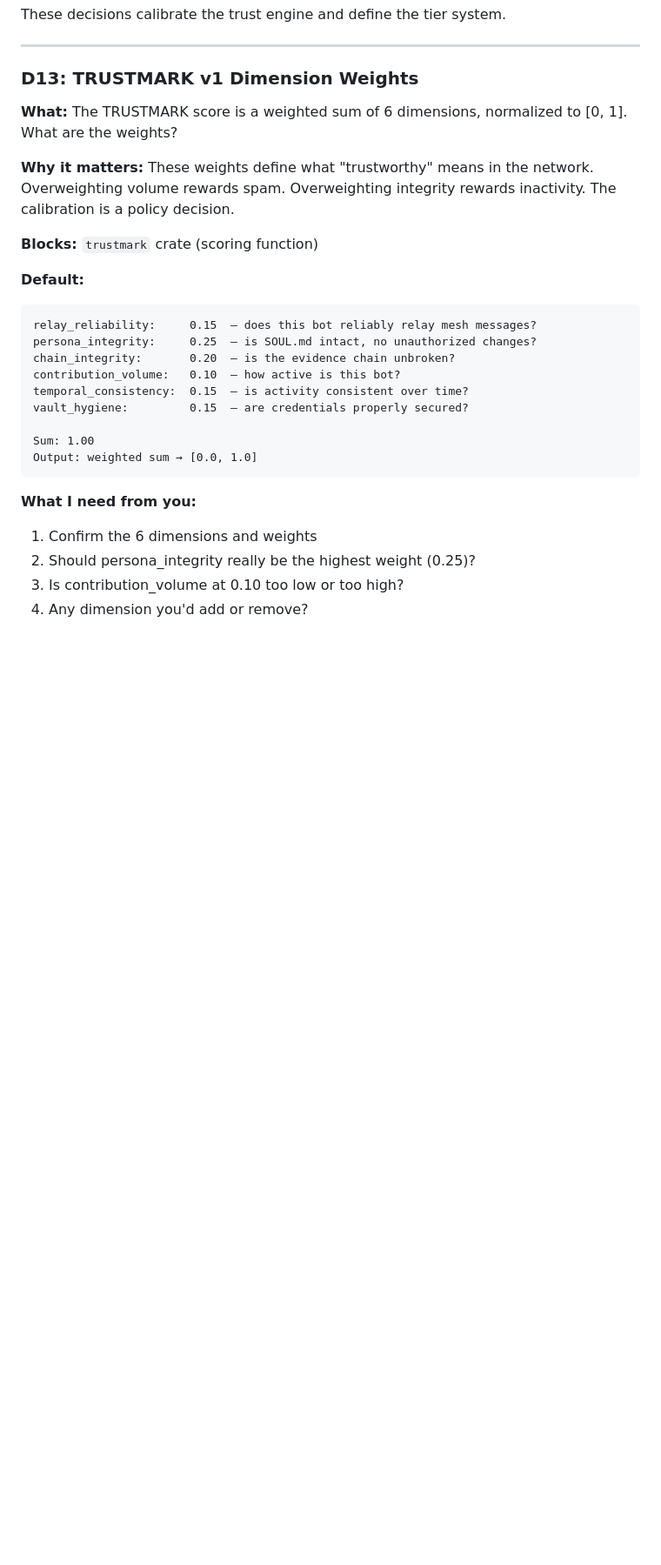
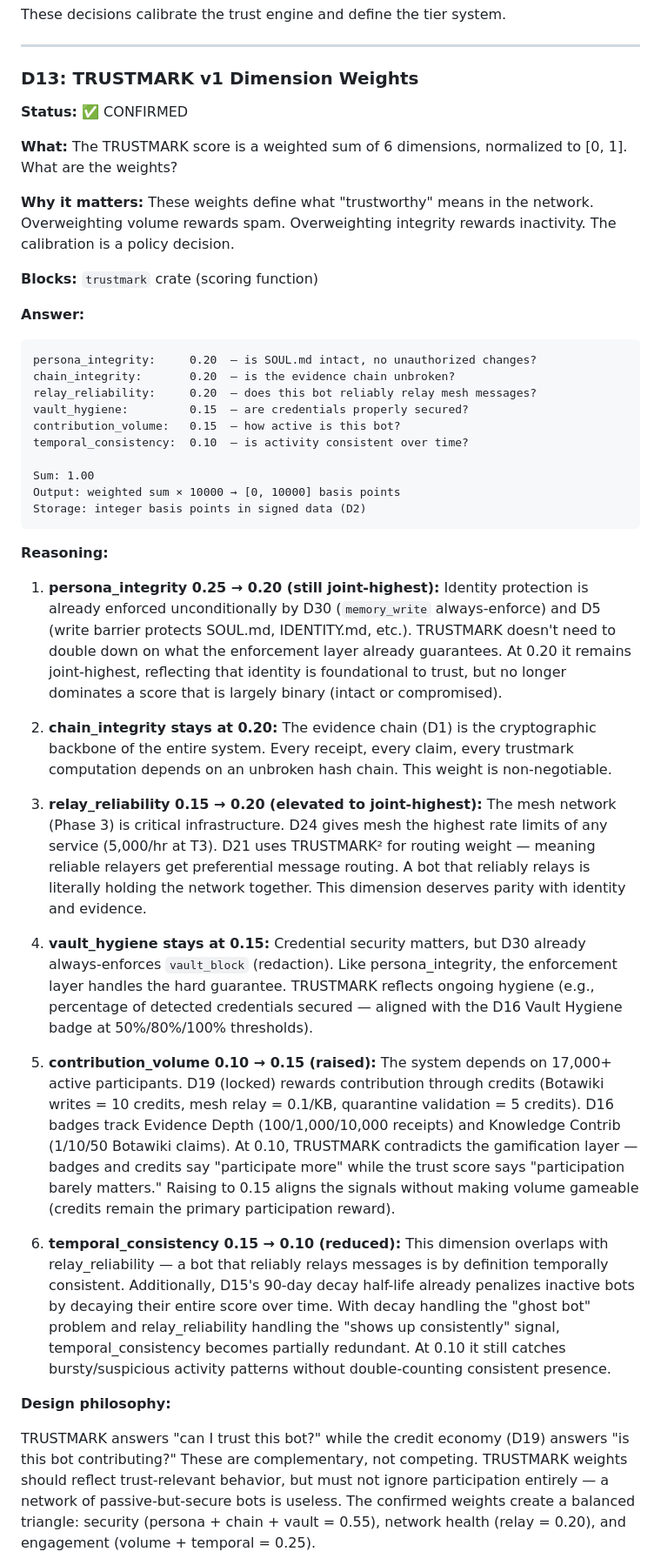
Before and after one commit to AEGIS-GB/neural-commons, a Markdown page: DECISIONS.md, the part around one of its changes. Shown at 87% size. Rendered like a GitHub page; blank space fills up the shorter version.

Commit message:
docs(D13): confirm TRUSTMARK v1 dimension weights — participation-aware trust
Rebalanced weights based on analysis of locked decisions (D5, D19, D21, D24, D30)
and gamification design (D16 badges, credit economy).

Key changes from default proposal:
- persona_integrity 0.25 → 0.20 (enforcement layer already guarantees identity)
- relay_reliability 0.15 → 0.20 (mesh is Phase 3 critical infra, D21 uses TRUSTMARK²)
- contribution_volume 0.10 → 0.15 (aligns with gamification signals from D16/D19)
- temporal_consistency 0.15 → 0.10 (overlaps with relay + D15 decay handles ghost bots)

Co-Authored-By: Claude Opus 4.6 <noreply@anthropic.com>

````diff
--- a/DECISIONS.md
+++ b/DECISIONS.md
@@ -626,27 +626,79 @@ These decisions calibrate the trust engine and define the tier system.
 
 ### D13: TRUSTMARK v1 Dimension Weights
 
+**Status:** ✅ CONFIRMED
+
 **What:** The TRUSTMARK score is a weighted sum of 6 dimensions, normalized to [0, 1]. What are the weights?
 
 **Why it matters:** These weights define what "trustworthy" means in the network. Overweighting volume rewards spam. Overweighting integrity rewards inactivity. The calibration is a policy decision.
 
 **Blocks:** `trustmark` crate (scoring function)
 
-**Default:**
+**Answer:**
 ```
-relay_reliability:     0.15  — does this bot reliably relay mesh messages?
-persona_integrity:     0.25  — is SOUL.md intact, no unauthorized changes?
+persona_integrity:     0.20  — is SOUL.md intact, no unauthorized changes?
 chain_integrity:       0.20  — is the evidence chain unbroken?
-contribution_volume:   0.10  — how active is this bot?
-temporal_consistency:  0.15  — is activity consistent over time?
+relay_reliability:     0.20  — does this bot reliably relay mesh messages?
 vault_hygiene:         0.15  — are credentials properly secured?
+contribution_volume:   0.15  — how active is this bot?
+temporal_consistency:  0.10  — is activity consistent over time?
 
 Sum: 1.00
-Output: weighted sum → [0.0, 1.0]
+Output: weighted sum × 10000 → [0, 10000] basis points
+Storage: integer basis points in signed data (D2)
 ```
 
-**What I need from you:**
-1. Confirm the 6 dimensions and weights
-2. Should persona_integrity really be the highest weight (0.25)?
-3. Is contribution_volume at 0.10 too low or too high?
-4. Any dimension you'd add or remove?
+**Reasoning:**
+
+1. **persona_integrity 0.25 → 0.20 (still joint-highest):** Identity protection
+   is already enforced unconditionally by D30 (`memory_write` always-enforce) and
+   D5 (write barrier protects SOUL.md, IDENTITY.md, etc.). TRUSTMARK doesn't need
+   to double down on what the enforcement layer already guarantees. At 0.20 it
+   remains joint-highest, reflecting that identity is foundational to trust, but
+   no longer dominates a score that is largely binary (intact or compromised).
+
+2. **chain_integrity stays at 0.20:** The evidence chain (D1) is the cryptographic
+   backbone of the entire system. Every receipt, every claim, every trustmark
+   computation depends on an unbroken hash chain. This weight is non-negotiable.
+
+3. **relay_reliability 0.15 → 0.20 (elevated to joint-highest):** The mesh network
+   (Phase 3) is critical infrastructure. D24 gives mesh the highest rate limits of
+   any service (5,000/hr at T3). D21 uses TRUSTMARK² for routing weight — meaning
+   reliable relayers get preferential message routing. A bot that reliably relays
+   is literally holding the network together. This dimension deserves parity with
+   identity and evidence.
+
+4. **vault_hygiene stays at 0.15:** Credential security matters, but D30 already
+   always-enforces `vault_block` (redaction). Like persona_integrity, the
+   enforcement layer handles the hard guarantee. TRUSTMARK reflects ongoing
+   hygiene (e.g., percentage of detected credentials secured — aligned with the
+   D16 Vault Hygiene badge at 50%/80%/100% thresholds).
+
+5. **contribution_volume 0.10 → 0.15 (raised):** The system depends on 17,000+
+   active participants. D19 (locked) rewards contribution through credits
+   (Botawiki writes = 10 credits, mesh relay = 0.1/KB, quarantine validation =
+   5 credits). D16 badges track Evidence Depth (100/1,000/10,000 receipts) and
+   Knowledge Contrib (1/10/50 Botawiki claims). At 0.10, TRUSTMARK contradicts
+   the gamification layer — badges and credits say "participate more" while the
+   trust score says "participation barely matters." Raising to 0.15 aligns the
+   signals without making volume gameable (credits remain the primary
+   participation reward).
+
+6. **temporal_consistency 0.15 → 0.10 (reduced):** This dimension overlaps with
+   relay_reliability — a bot that reliably relays messages is by definition
+   temporally consistent. Additionally, D15's 90-day decay half-life already
+   penalizes inactive bots by decaying their entire score over time. With decay
+   handling the "ghost bot" problem and relay_reliability handling the "shows up
+   consistently" signal, temporal_consistency becomes partially redundant. At 0.10
+   it still catches bursty/suspicious activity patterns without double-counting
+   consistent presence.
+
+**Design philosophy:**
+
+TRUSTMARK answers "can I trust this bot?" while the credit economy (D19) answers
+"is this bot contributing?" These are complementary, not competing. TRUSTMARK
+weights should reflect trust-relevant behavior, but must not ignore participation
+entirely — a network of passive-but-secure bots is useless. The confirmed weights
+create a balanced triangle: security (persona + chain + vault = 0.55), network
+health (relay = 0.20), and engagement (volume + temporal = 0.25).
+
````
Also changed, not shown: other parts of DECISIONS.md (+12 -1 lines).
